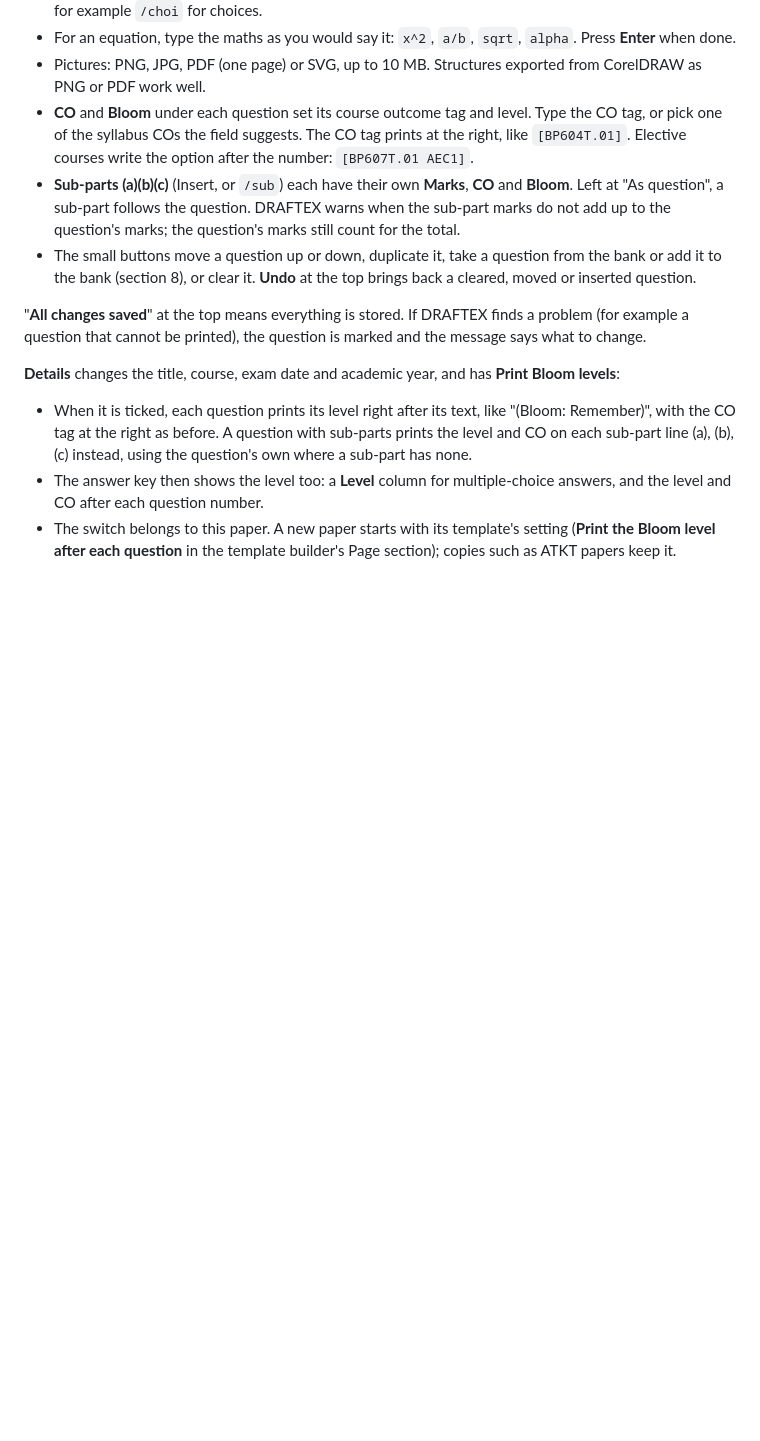
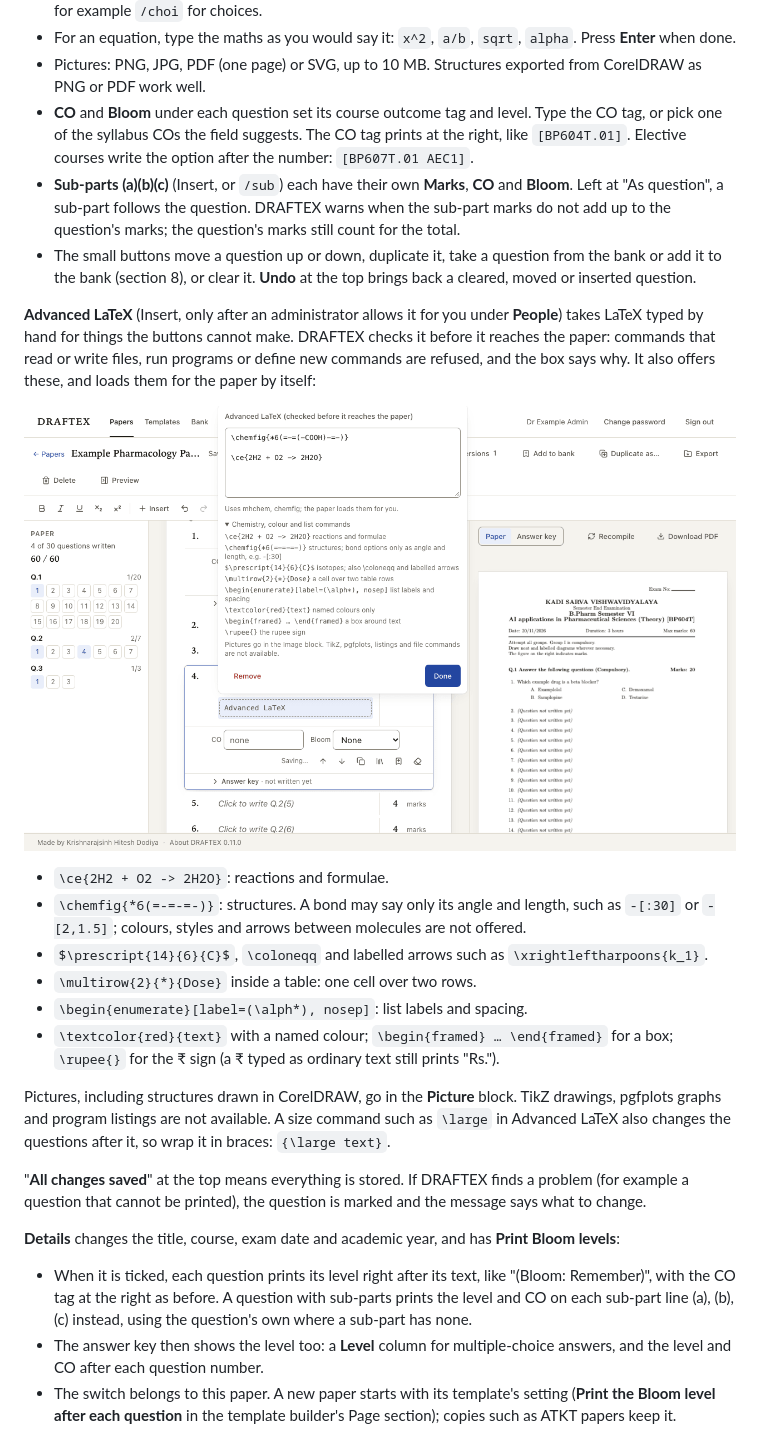
Before and after one commit to krishnarajsinhdodiya/DRAFTEX, a Markdown page: docs/USER_GUIDE.md, the part around the change. GitHub-like rendering; pictures changed too: docs/user-guide/18-advanced-latex.png (added); blank space fills up the shorter version.

```diff
--- a/docs/USER_GUIDE.md
+++ b/docs/USER_GUIDE.md
@@ -167,6 +167,31 @@ While you write a question:
 - The small buttons move a question up or down, duplicate it, take a
   question from the bank or add it to the bank (section 8), or clear it.
   **Undo** at the top brings back a cleared, moved or inserted question.
+
+**Advanced LaTeX** (Insert, only after an administrator allows it for you
+under **People**) takes LaTeX typed by hand for things the buttons cannot
+make. DRAFTEX checks it before it reaches the paper: commands that read or
+write files, run programs or define new commands are refused, and the box
+says why. It also offers these, and loads them for the paper by itself:
+
+![Advanced LaTeX with a structure and a reaction](user-guide/18-advanced-latex.png)
+
+- `\ce{2H2 + O2 -> 2H2O}`: reactions and formulae.
+- `\chemfig{*6(=-=-=-)}`: structures. A bond may say only its angle and
+  length, such as `-[:30]` or `-[2,1.5]`; colours, styles and arrows
+  between molecules are not offered.
+- `$\prescript{14}{6}{C}$`, `\coloneqq` and labelled arrows such as
+  `\xrightleftharpoons{k_1}`.
+- `\multirow{2}{*}{Dose}` inside a table: one cell over two rows.
+- `\begin{enumerate}[label=(\alph*), nosep]`: list labels and spacing.
+- `\textcolor{red}{text}` with a named colour; `\begin{framed} … \end{framed}`
+  for a box; `\rupee{}` for the ₹ sign (a ₹ typed as ordinary text still
+  prints "Rs.").
+
+Pictures, including structures drawn in CorelDRAW, go in the **Picture**
+block. TikZ drawings, pgfplots graphs and program listings are not available.
+A size command such as `\large` in Advanced LaTeX also changes the questions
+after it, so wrap it in braces: `{\large text}`.
 
 "**All changes saved**" at the top means everything is stored. If DRAFTEX
 finds a problem (for example a question that cannot be printed), the question
```
Also changed, not shown: README.md (+5 -1 lines), docs/SPEC.md (+7 -0 lines), 2 other files.
